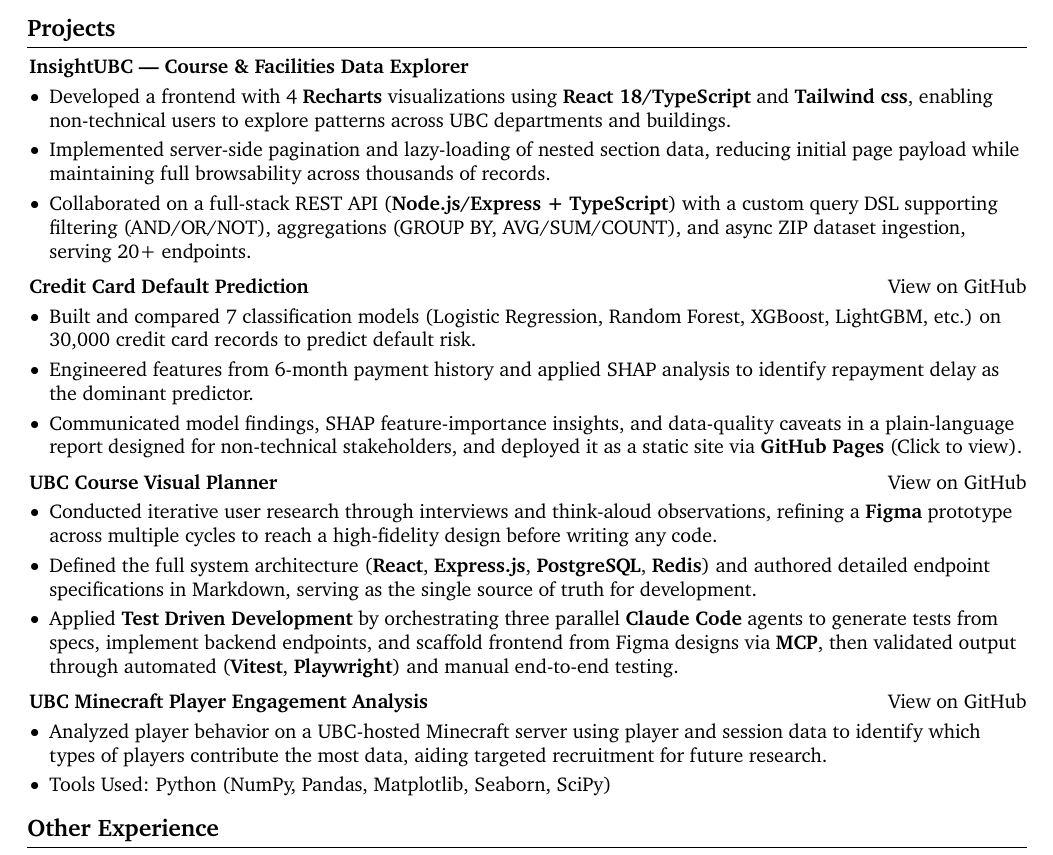
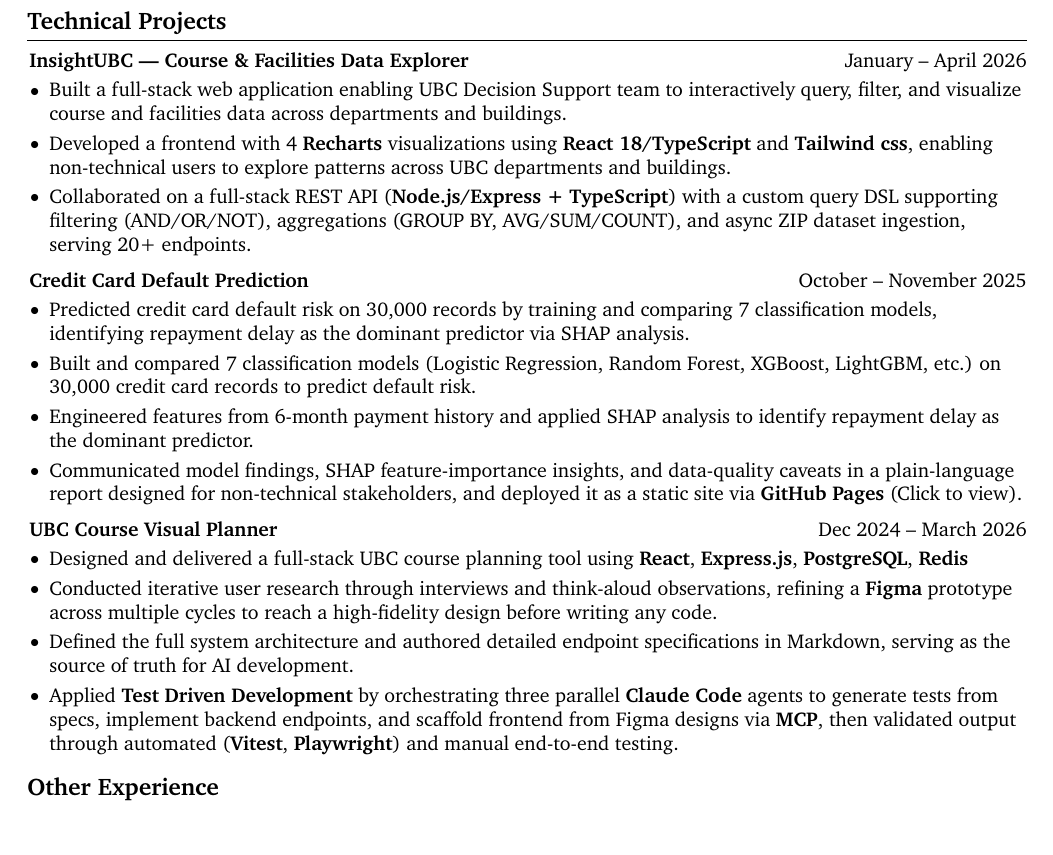
Before and after one commit to DavidHua04/davidhua04.github.io, a LaTeX CV (resume_EN/resume.tex): part of page 2 of 2, cut so that both start at the same text, the shorter picture padded with empty space. Compiled offline with pdfLaTeX.

Commit message:
Updated resume

```diff
--- a/resume_EN/resume.tex
+++ b/resume_EN/resume.tex
@@ -268,7 +267,7 @@
         \end{highlights}
     \end{onecolentry}
 
-    \section{Projects}
+    \section{Technical Projects}
 
     % \begin{twocolentry}{\href{https://github.com/DavidHua04/ASCII-Art-Identifier}{View on GitHub}}
     %     \textbf{Identifier System to Enhance ASCII Art Recognition in LLMs}
@@ -286,15 +285,17 @@
 
     % \vspace{0.2 cm}
 
-    \begin{twocolentry} {}
+    \begin{twocolentry}{January -- April 2026}
         \textbf{InsightUBC — Course \& Facilities Data Explorer}
     \end{twocolentry}
     \vspace{0.10 cm}
     \begin{onecolentry}
         \begin{highlights}
+            \item Built a full-stack web application enabling UBC Decision Support team to interactively
+            query, filter, and visualize course and facilities data across departments and buildings.
             \item Developed a frontend with 4 \textbf{Recharts} visualizations using \textbf{React 18/TypeScript} and \textbf{Tailwind css},
             enabling non-technical users to explore patterns across UBC departments and buildings.
-            \item Implemented server-side pagination and lazy-loading of nested section data, reducing initial page payload while maintaining full browsability across thousands of records.
+            % \item Implemented server-side pagination and lazy-loading of nested section data, reducing initial page payload while maintaining full browsability across thousands of records.
             \item Collaborated on a full-stack REST API (\textbf{Node.js/Express + TypeScript})
             with a custom query DSL supporting filtering (AND/OR/NOT), aggregations (GROUP BY, AVG/SUM/COUNT),
             and async ZIP dataset ingestion, serving 20+ endpoints.
@@ -303,13 +304,14 @@
 
     \vspace{0.2 cm}
 
-    \begin{twocolentry}{\href{https://github.com/DavidHua04/CreditCardDefaultPost.github.io}{View on GitHub}}
-        \textbf{Credit Card Default Prediction}
+    \begin{twocolentry}{October -- November 2025}
+        \href{https://github.com/DavidHua04/CreditCardDefaultPost.github.io}{\textbf{Credit Card Default Prediction}}
     \end{twocolentry}
 
     \vspace{0.10 cm}
     \begin{onecolentry}
         \begin{highlights}
+            \item Predicted credit card default risk on 30,000 records by training and comparing 7 classification models, identifying repayment delay as the dominant predictor via SHAP analysis.
             \item Built and compared 7 classification models (Logistic Regression, Random Forest, XGBoost, LightGBM, etc.)
             on 30,000 credit card records to predict default risk.
             \item Engineered features from 6-month payment history and applied SHAP analysis to identify repayment delay as the dominant predictor.
@@ -320,42 +322,36 @@
 
     \vspace{0.2 cm}
 
-    \begin{twocolentry}{\href{https://github.com/DavidHua04/UBC-Courses-Visualization}{View on GitHub}}
-        \textbf{UBC Course Visual Planner}
+    \begin{twocolentry}{Dec 2024 -- March 2026}
+        \href{https://github.com/DavidHua04/UBC-Courses-Visualization}{\textbf{UBC Course Visual Planner}}
     \end{twocolentry}
 
     \vspace{0.10 cm}
     \begin{onecolentry}
-        % \begin{highlights}
-        %     \item Developed a course-visualizing and planning tool utilizing \textbf{Test-Driven Development} using \textbf{Playwright} and \textbf{vitest}.
-        %     \item Ensured accessibility by deploying the tool across multiple platforms, including a dedicated website and a PC application.
-        %     \item Conducted usability testing to improve user experience
-        %     \item Tools Used: React, Tailwind.css, TypeScript, Express, HTML/CSS, Figma, Postman
-        % \end{highlights}
         \begin{highlights}
+            \item Designed and delivered a full-stack UBC course planning tool using \textbf{React}, \textbf{Express.js}, \textbf{PostgreSQL}, \textbf{Redis}
             \item Conducted iterative user research through interviews and think-aloud observations,
             refining a \textbf{Figma} prototype across multiple cycles to reach a high-fidelity design before writing any code.
-            \item Defined the full system architecture (\textbf{React}, \textbf{Express.js}, \textbf{PostgreSQL}, \textbf{Redis})
-            and authored detailed endpoint specifications in Markdown, serving as the single source of truth for development.
+            \item Defined the full system architecture and authored detailed endpoint specifications in Markdown, serving as the source of truth for AI development.
             \item Applied \textbf{Test Driven Development} by orchestrating three parallel \textbf{Claude Code} agents to generate tests from specs,
             implement backend endpoints, and scaffold frontend from Figma designs via \textbf{MCP},
             then validated output through automated (\textbf{Vitest}, \textbf{Playwright}) and manual end-to-end testing.
         \end{highlights}
     \end{onecolentry}
 
-    \vspace{0.2 cm}
+    % \vspace{0.2 cm}
 
-    \begin{twocolentry}{\href{https://github.com/DavidHua04/Minecraft-Player-Engagement-Analysis}{View on GitHub}}
-        \textbf{UBC Minecraft Player Engagement Analysis}
-    \end{twocolentry}
+    % \begin{twocolentry}{\href{https://github.com/DavidHua04/Minecraft-Player-Engagement-Analysis}{View on GitHub}}
+    %     \textbf{UBC Minecraft Player Engagement Analysis}
+    % \end{twocolentry}
 
-    \vspace{0.10 cm}
-    \begin{onecolentry}
-        \begin{highlights}
-            \item Analyzed player behavior on a UBC-hosted Minecraft server using player and session data to identify which types of players contribute the most data, aiding targeted recruitment for future research.
-            \item Tools Used: Python (NumPy, Pandas, Matplotlib, Seaborn, SciPy)
-        \end{highlights}
-    \end{onecolentry}
+    % \vspace{0.10 cm}
+    % \begin{onecolentry}
+    %     \begin{highlights}
+    %         \item Analyzed player behavior on a UBC-hosted Minecraft server using player and session data to identify which types of players contribute the most data, aiding targeted recruitment for future research.
+    %         \item Tools Used: Python (NumPy, Pandas, Matplotlib, Seaborn, SciPy)
+    %     \end{highlights}
+    % \end{onecolentry}
 
     \section{Other Experience}
 
```
Also changed, not shown: resume_EN/resume.pdf, resume_EN/resume.tex (33 more changed lines).
